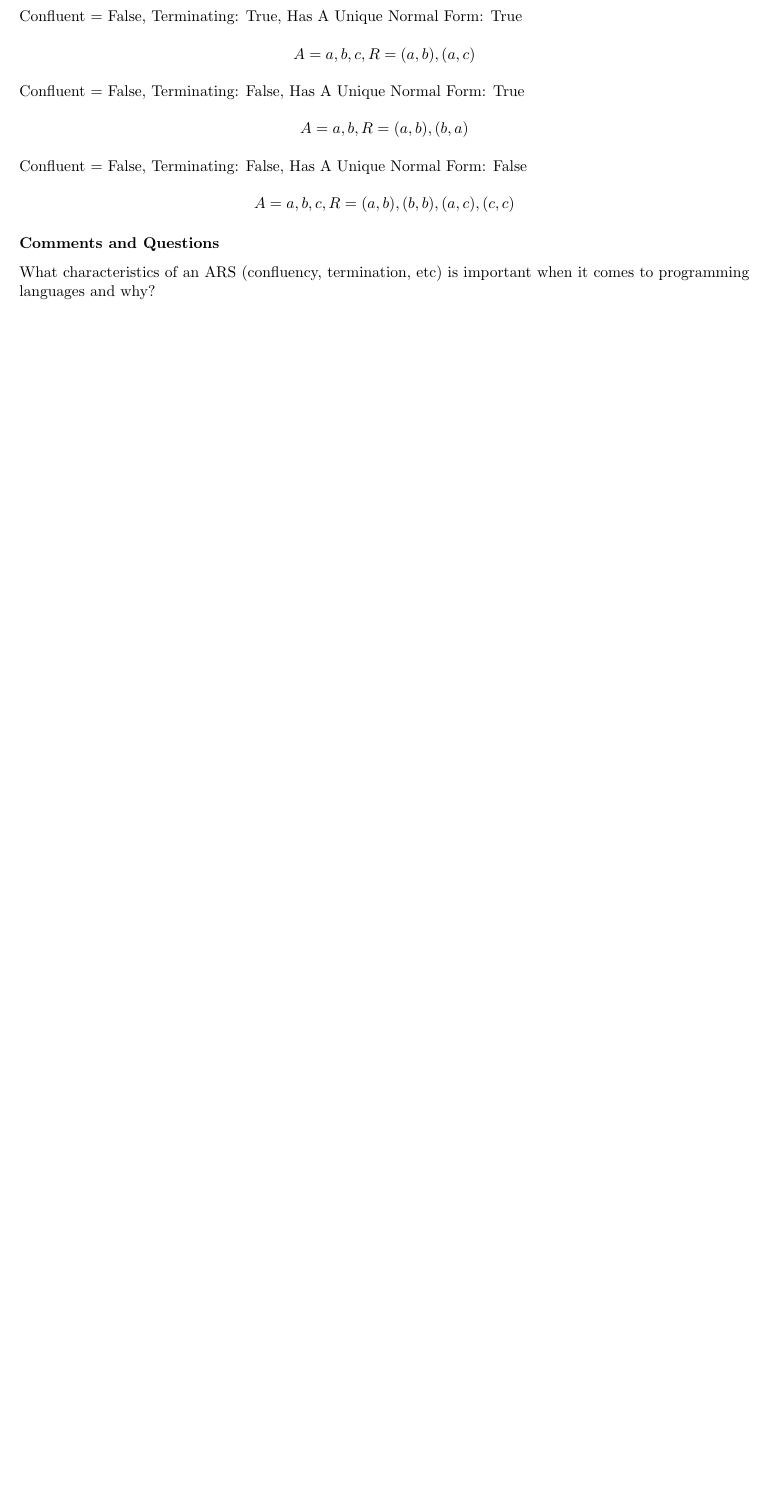
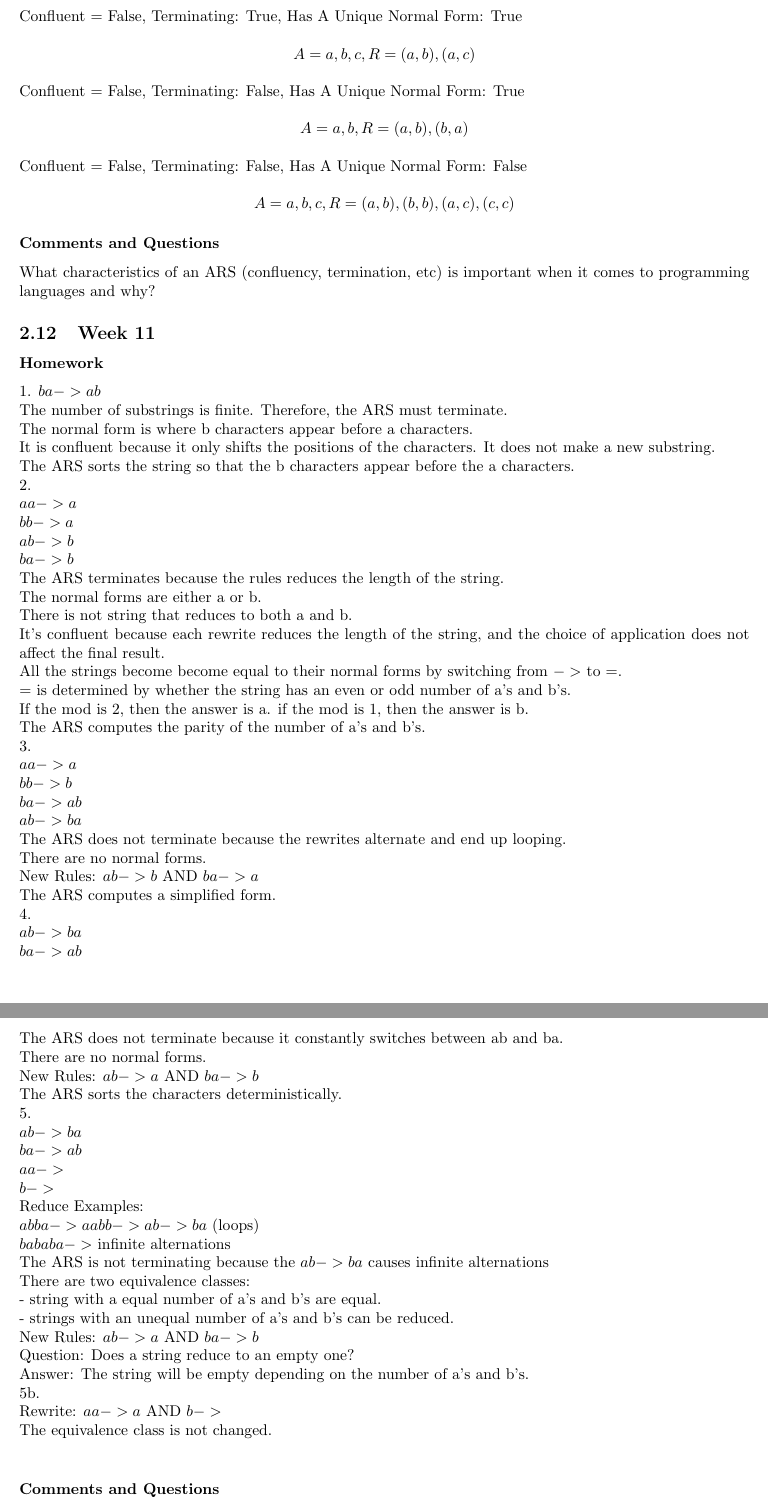
Before and after one commit to sarah-yoon/CPSC-354, a LaTeX paper (Report/report.tex): part of page 13 of 13 before the commit and two parts of pages 13 and 14 of 14 after it, the two joined at a grey line, cut so that both start at the same text, the shorter picture padded with empty space. Compiled offline with pdfLaTeX.

Commit message:
Add files via upload

```diff
--- a/Report/report.tex
+++ b/Report/report.tex
@@ -635,6 +635,63 @@ Confluent = False, Terminating: False, Has A Unique Normal Form: False\\
 \subsubsection*{Comments and Questions}
 What characteristics of an ARS (confluency, termination, etc) is important when it comes to programming languages and why?
 
+\subsection{Week 11}
+\subsubsection*{Homework}
+1. $ba -> ab$ \\
+The number of substrings is finite. Therefore, the ARS must terminate. \\
+The normal form is where b characters appear before a characters. \\
+It is confluent because it only shifts the positions of the characters. It does not make a new substring. \\
+The ARS sorts the string so that the b characters appear before the a characters. \\
+2. \\
+$aa -> a$ \\
+$bb -> a$\\
+$ab -> b$ \\
+$ba -> b$ \\
+The ARS terminates because the rules reduces the length of the string. \\
+The normal forms are either a or b. \\
+There is not string that reduces to both a and b. \\
+It's confluent because each rewrite reduces the length of the string, and the choice of application does not affect the final result. \\
+All the strings become become equal to their normal forms by switching from $->$ to =. \\
+= is determined by whether the string has an even or odd number of a's and b's.\\
+If the mod is 2, then the answer is a. if the mod is 1, then the answer is b. \\
+The ARS computes the parity of the number of a's and b's. \\
+3.\\
+$aa -> a$\\
+$bb -> b$\\
+$ba -> ab$\\
+$ab -> ba$\\
+The ARS does not terminate because the rewrites alternate and end up looping. \\
+There are no normal forms. \\
+New Rules: $ab -> b$ AND $ba -> a$\\
+The ARS computes a simplified form. \\
+4.\\
+$ab -> ba$ \\
+$ba -> ab$\\
+The ARS does not terminate because it constantly switches between ab and ba.\\
+There are no normal forms. \\
+New Rules: $ab -> a$ AND $ba -> b$ \\
+The ARS sorts the characters deterministically.  \\
+5.\\
+$ab -> ba$\\
+$ba -> ab$\\
+$aa ->$\\
+$b ->$ \\
+Reduce Examples: \\
+$abba -> aabb -> ab -> ba$ (loops)\\
+$bababa ->$ infinite alternations \\
+The ARS is not terminating because the $ab -> ba$ causes infinite alternations \\
+There are two equivalence classes: \\
+- string with a equal number of a's and b's are equal. \\
+- strings with an unequal number of a's and b's can be reduced. \\
+New Rules: $ab -> a$ AND $ba -> b$ \\
+Question: Does a string reduce to an empty one?  \\
+Answer: The string will be empty depending on the number of a's and b's. \\
+5b. \\
+Rewrite: $aa -> a$ AND $b ->$ \\
+The equivalence class is not changed. \\
+
+\subsubsection*{Comments and Questions}
+How does modularity infuence the properties of an ARS? \\
 
 \section{Lessons from the Assignments}
 
```
Also changed, not shown: Report/report.pdf, Report/report.tex (2 more changed lines).
